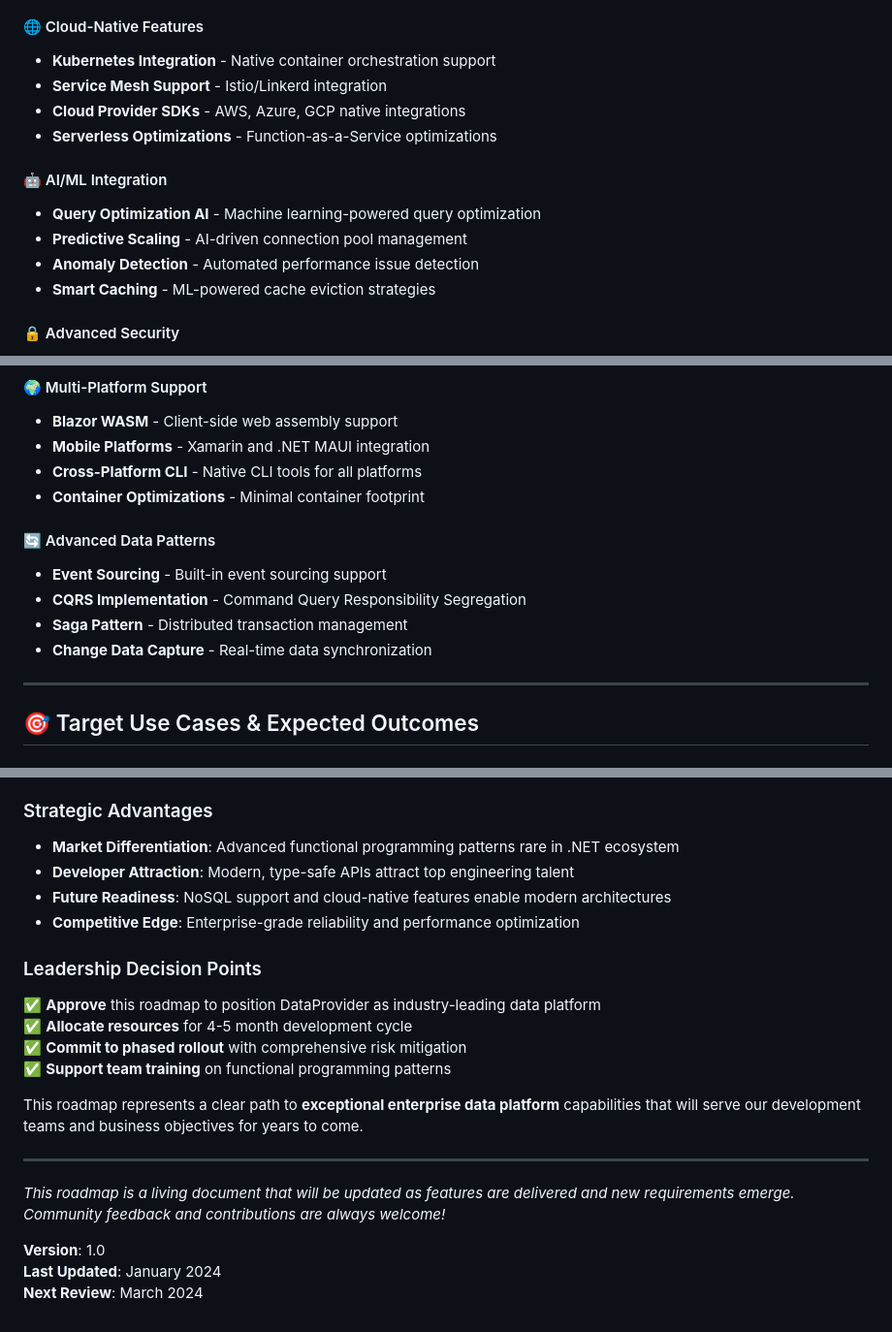
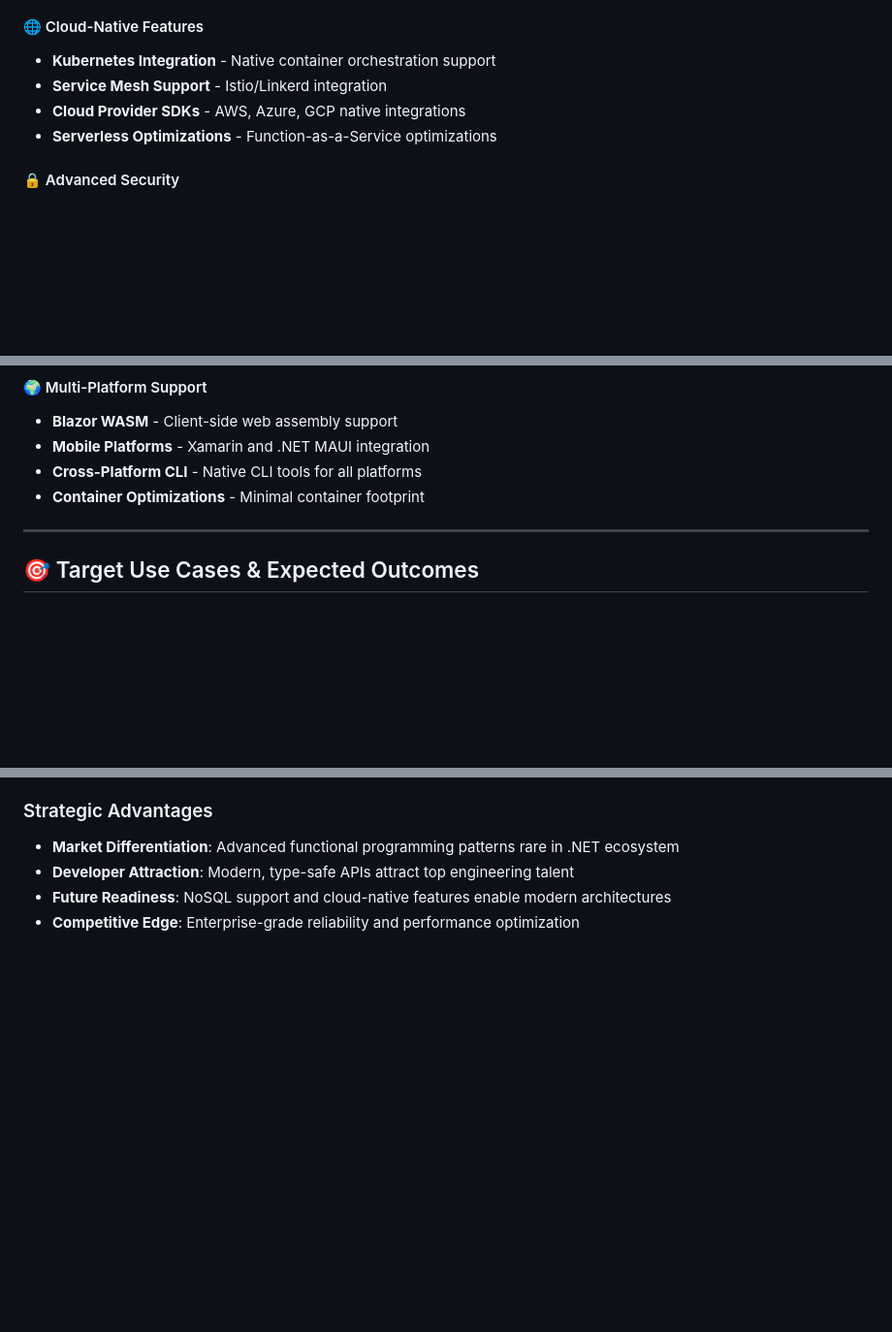
Before and after one commit to mzarsaw/DataProvider, a Markdown page: ROADMAP.md, 3 parts joined by grey strips. Shown at 97% size. Rendered like a GitHub page; blank space fills up the shorter version.

```diff
--- a/ROADMAP.md
+++ b/ROADMAP.md
@@ -296,12 +277,6 @@ gantt
 - **Cloud Provider SDKs** - AWS, Azure, GCP native integrations
 - **Serverless Optimizations** - Function-as-a-Service optimizations
 
-#### 🤖 AI/ML Integration
-- **Query Optimization AI** - Machine learning-powered query optimization
-- **Predictive Scaling** - AI-driven connection pool management
-- **Anomaly Detection** - Automated performance issue detection
-- **Smart Caching** - ML-powered cache eviction strategies
-
 #### 🔒 Advanced Security
 - **Zero-Trust Architecture** - Enhanced security model
 - **Encryption at Rest** - Transparent column-level encryption
@@ -315,12 +290,6 @@ gantt
 - **Mobile Platforms** - Xamarin and .NET MAUI integration
 - **Cross-Platform CLI** - Native CLI tools for all platforms
 - **Container Optimizations** - Minimal container footprint
-
-#### 🔄 Advanced Data Patterns
-- **Event Sourcing** - Built-in event sourcing support
-- **CQRS Implementation** - Command Query Responsibility Segregation
-- **Saga Pattern** - Distributed transaction management
-- **Change Data Capture** - Real-time data synchronization
 
 ---
 
@@ -412,19 +374,3 @@ This strategic enhancement plan will transform DataProvider from a functional da
 - **Developer Attraction**: Modern, type-safe APIs attract top engineering talent
 - **Future Readiness**: NoSQL support and cloud-native features enable modern architectures
 - **Competitive Edge**: Enterprise-grade reliability and performance optimization
-
-### Leadership Decision Points
-✅ **Approve** this roadmap to position DataProvider as industry-leading data platform
-✅ **Allocate resources** for 4-5 month development cycle
-✅ **Commit to phased rollout** with comprehensive risk mitigation
-✅ **Support team training** on functional programming patterns
-
-This roadmap represents a clear path to **exceptional enterprise data platform** capabilities that will serve our development teams and business objectives for years to come.
-
----
-
-*This roadmap is a living document that will be updated as features are delivered and new requirements emerge. Community feedback and contributions are always welcome!*
-
-**Version**: 1.0
-**Last Updated**: January 2024
-**Next Review**: March 2024
```
Also changed, not shown: other parts of ROADMAP.md (+0 -26 lines), FEATURE_SUMMARY.md (+128 -127 lines), MIGRATION_GUIDE.md (+40 -40 lines).
